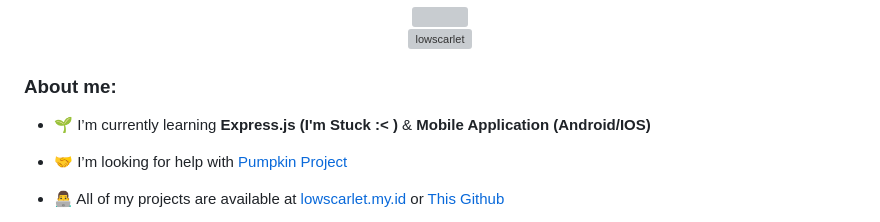
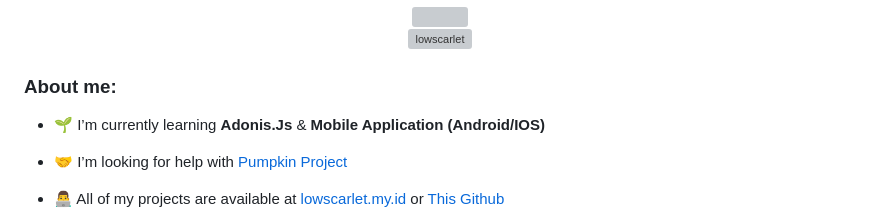
Before and after one commit to LowScarlet/LowScarlet, a Markdown page: README.md, the part around the change. Rendered like a GitHub page; grey boxes are pictures that could not be loaded.

```diff
--- a/README.md
+++ b/README.md
@@ -9,7 +9,7 @@
 
 <h3 align="left">About me:</h3>
 
-- 🌱 I’m currently learning **Express.js (I'm Stuck :< )** & **Mobile Application (Android/IOS)**
+- 🌱 I’m currently learning **Adonis.Js** & **Mobile Application (Android/IOS)**
 
 - 🤝 I’m looking for help with [Pumpkin Project](https://pumpkinproject.my.id)
 
```
